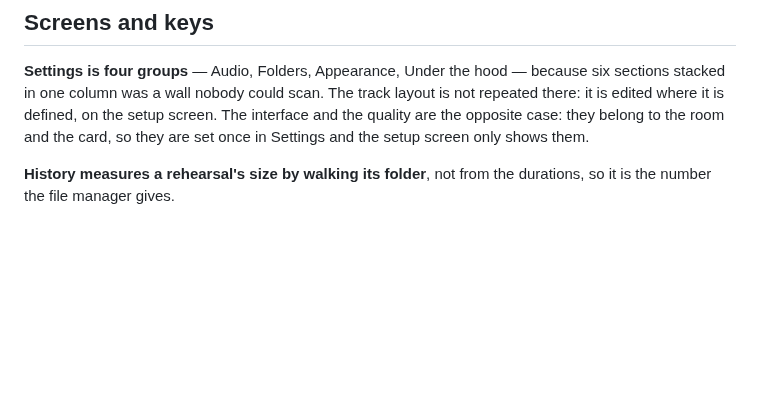
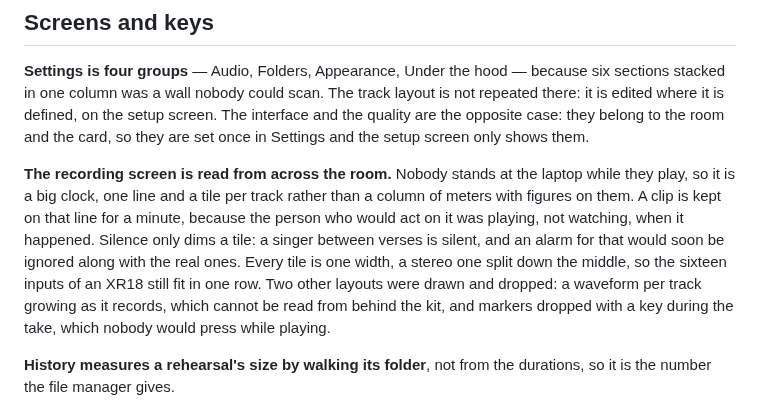
Before and after one commit to voronizer/rehearsal-recorder, a Markdown page: docs/design-notes.md, the part around the change. GitHub-like rendering; blank space fills up the shorter version.

```diff
--- a/docs/design-notes.md
+++ b/docs/design-notes.md
@@ -383,6 +383,18 @@ setup screen. The interface and the quality are the opposite case: they
 belong to the room and the card, so they are set once in Settings and the
 setup screen only shows them.
 
+**The recording screen is read from across the room.** Nobody stands at the
+laptop while they play, so it is a big clock, one line and a tile per track
+rather than a column of meters with figures on them. A clip is kept on that
+line for a minute, because the person who would act on it was playing, not
+watching, when it happened. Silence only dims a tile: a singer between
+verses is silent, and an alarm for that would soon be ignored along with the
+real ones. Every tile is one width, a stereo one split down the middle, so
+the sixteen inputs of an XR18 still fit in one row. Two other layouts were
+drawn and dropped: a waveform per track growing as it records, which cannot
+be read from behind the kit, and markers dropped with a key during the take,
+which nobody would press while playing.
+
 **History measures a rehearsal's size by walking its folder**, not from the
 durations, so it is the number the file manager gives.
 
```
Also changed, not shown: CHANGELOG.md (+11 -0 lines), docs/using-it.md (+24 -10 lines), docs/screenshots/recording.png, 12 other files.
